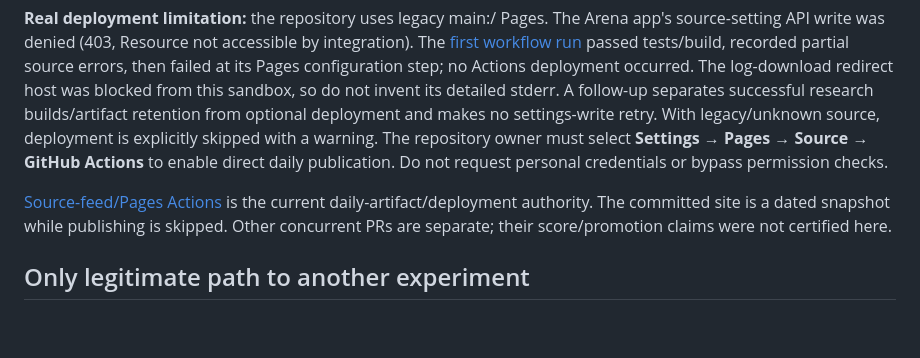
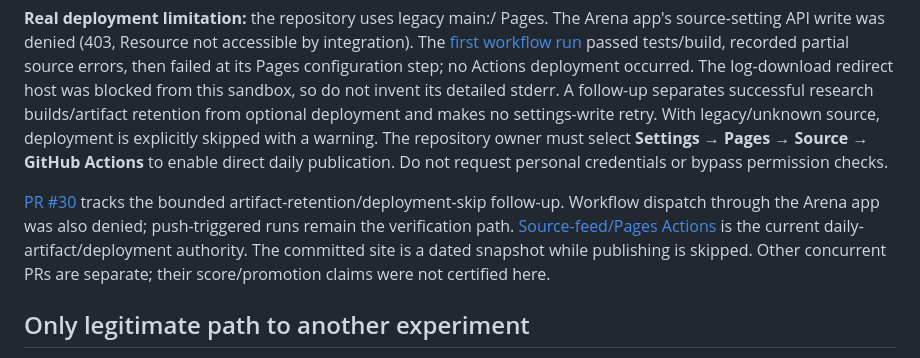
Before and after one commit to buffedlizard55-lab/GEMSDOE69, a Markdown page: HANDOFF.md, the part around the change. Rendered like a GitHub page; blank space fills up the shorter version.

```diff
--- a/HANDOFF.md
+++ b/HANDOFF.md
@@ -59,7 +59,7 @@ Delivery: [PR #29](https://github.com/buffedlizard55-lab/GEMSDOE69/pull/29) **me
 
 **Real deployment limitation:** the repository uses legacy main:/ Pages. The Arena app's source-setting API write was denied (403, Resource not accessible by integration). The [first workflow run](https://github.com/buffedlizard55-lab/GEMSDOE69/actions/runs/39508632917) passed tests/build, recorded partial source errors, then failed at its Pages configuration step; no Actions deployment occurred. The log-download redirect host was blocked from this sandbox, so do not invent its detailed stderr. A follow-up separates successful research builds/artifact retention from optional deployment and makes no settings-write retry. With legacy/unknown source, deployment is explicitly skipped with a warning. The repository owner must select **Settings → Pages → Source → GitHub Actions** to enable direct daily publication. Do not request personal credentials or bypass permission checks.
 
-[Source-feed/Pages Actions](https://github.com/buffedlizard55-lab/GEMSDOE69/actions/workflows/pages.yml) is the current daily-artifact/deployment authority. The committed site is a dated snapshot while publishing is skipped. Other concurrent PRs are separate; their score/promotion claims were not certified here.
+[PR #30](https://github.com/buffedlizard55-lab/GEMSDOE69/pull/30) tracks the bounded artifact-retention/deployment-skip follow-up. Workflow dispatch through the Arena app was also denied; push-triggered runs remain the verification path. [Source-feed/Pages Actions](https://github.com/buffedlizard55-lab/GEMSDOE69/actions/workflows/pages.yml) is the current daily-artifact/deployment authority. The committed site is a dated snapshot while publishing is skipped. Other concurrent PRs are separate; their score/promotion claims were not certified here.
 
 ## Only legitimate path to another experiment
 
```
Also changed, not shown: reports/literal-integrity-review-2026-10-20.md (+2 -0 lines).
